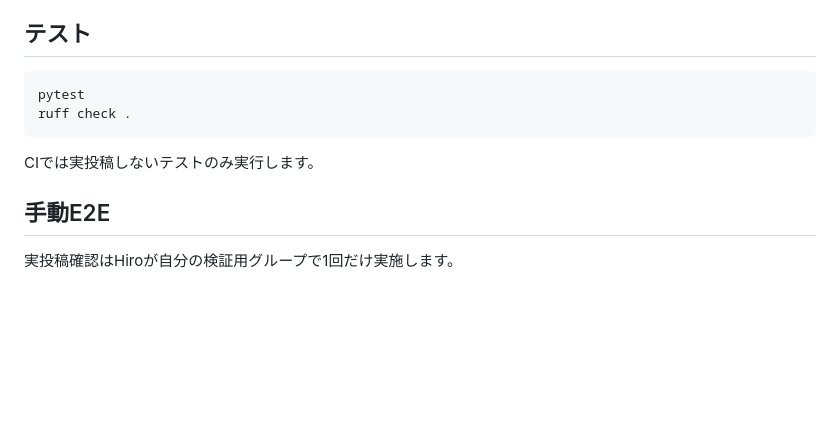
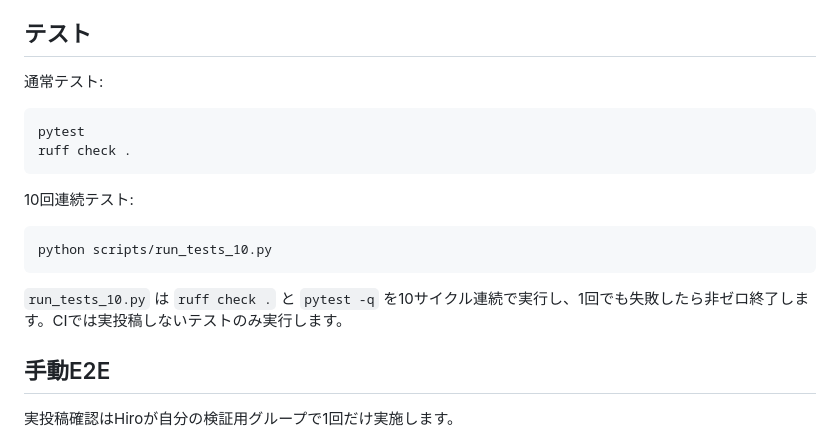
Before and after one commit to univcorp2-ctrl/fb-group-autoposter, a Markdown page: README.md, the part around the change. Rendered like a GitHub page; blank space fills up the shorter version.

Commit message:
Document ten-pass test command and retry CI workflow

````diff
--- a/README.md
+++ b/README.md
@@ -123,12 +123,20 @@ powershell -ExecutionPolicy Bypass -File scripts\install_windows_tasks.ps1
 
 ## テスト
 
+通常テスト:
+
 ```powershell
 pytest
 ruff check .
 ```
 
-CIでは実投稿しないテストのみ実行します。
+10回連続テスト:
+
+```powershell
+python scripts/run_tests_10.py
+```
+
+`run_tests_10.py` は `ruff check .` と `pytest -q` を10サイクル連続で実行し、1回でも失敗したら非ゼロ終了します。CIでは実投稿しないテストのみ実行します。
 
 ## 手動E2E
 
````
